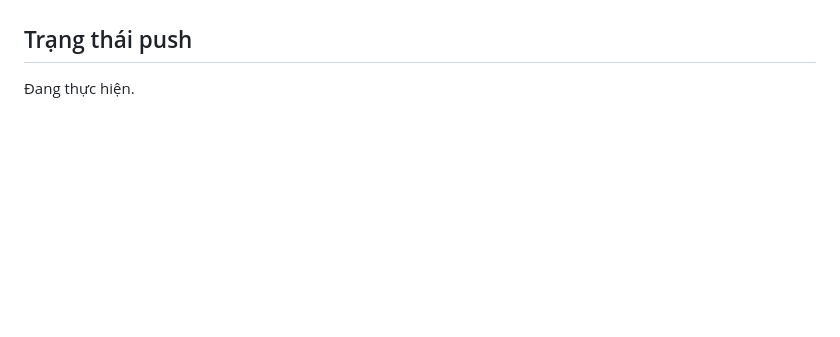
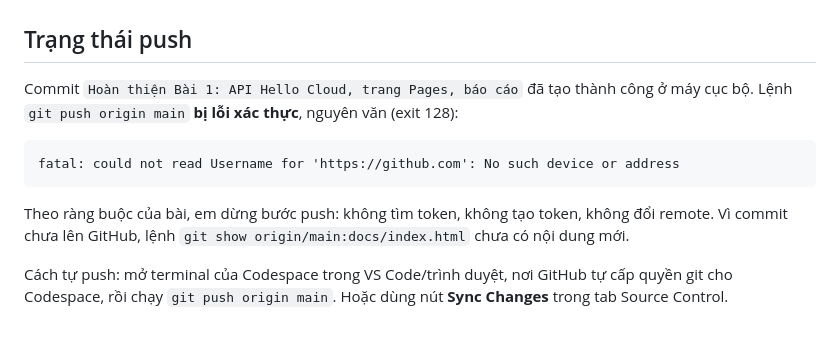
Before and after one commit to LuuLyCong/tdmu-cloud-lab-LuuLyCong, a Markdown page: BAO-CAO-TIEN-TRINH.md, the part around the change. GitHub-like rendering; blank space fills up the shorter version.

Commit message:
Cập nhật trạng thái push trong báo cáo tiến trình

````diff
--- a/BAO-CAO-TIEN-TRINH.md
+++ b/BAO-CAO-TIEN-TRINH.md
@@ -135,4 +135,12 @@ Xem mục "Trạng thái push" ở dưới.
 
 ## Trạng thái push
 
-Đang thực hiện.
+Commit `Hoàn thiện Bài 1: API Hello Cloud, trang Pages, báo cáo` đã tạo thành công ở máy cục bộ. Lệnh `git push origin main` **bị lỗi xác thực**, nguyên văn (exit 128):
+
+```
+fatal: could not read Username for 'https://github.com': No such device or address
+```
+
+Theo ràng buộc của bài, em dừng bước push: không tìm token, không tạo token, không đổi remote. Vì commit chưa lên GitHub, lệnh `git show origin/main:docs/index.html` chưa có nội dung mới.
+
+Cách tự push: mở terminal của Codespace trong VS Code/trình duyệt, nơi GitHub tự cấp quyền git cho Codespace, rồi chạy `git push origin main`. Hoặc dùng nút **Sync Changes** trong tab Source Control.
````
